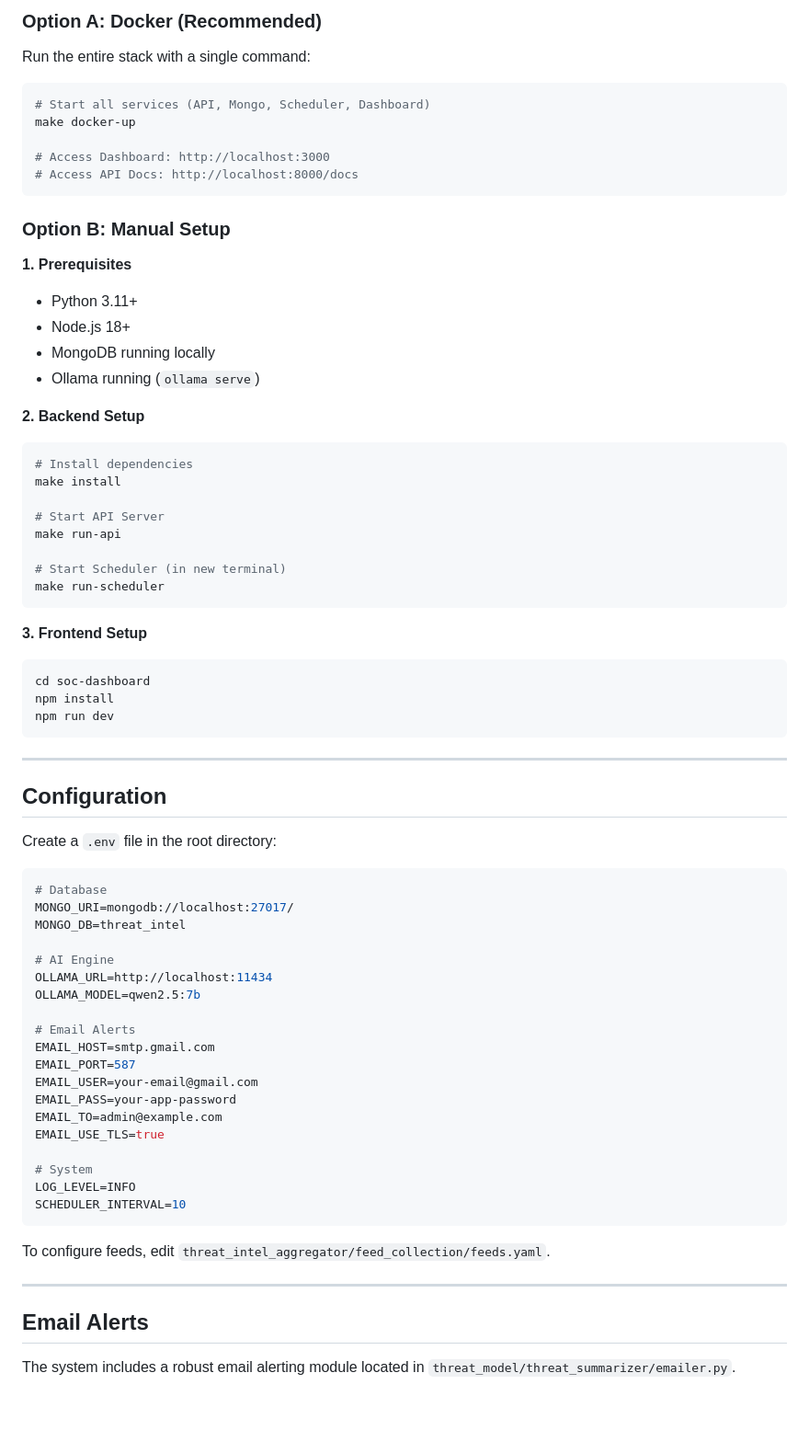
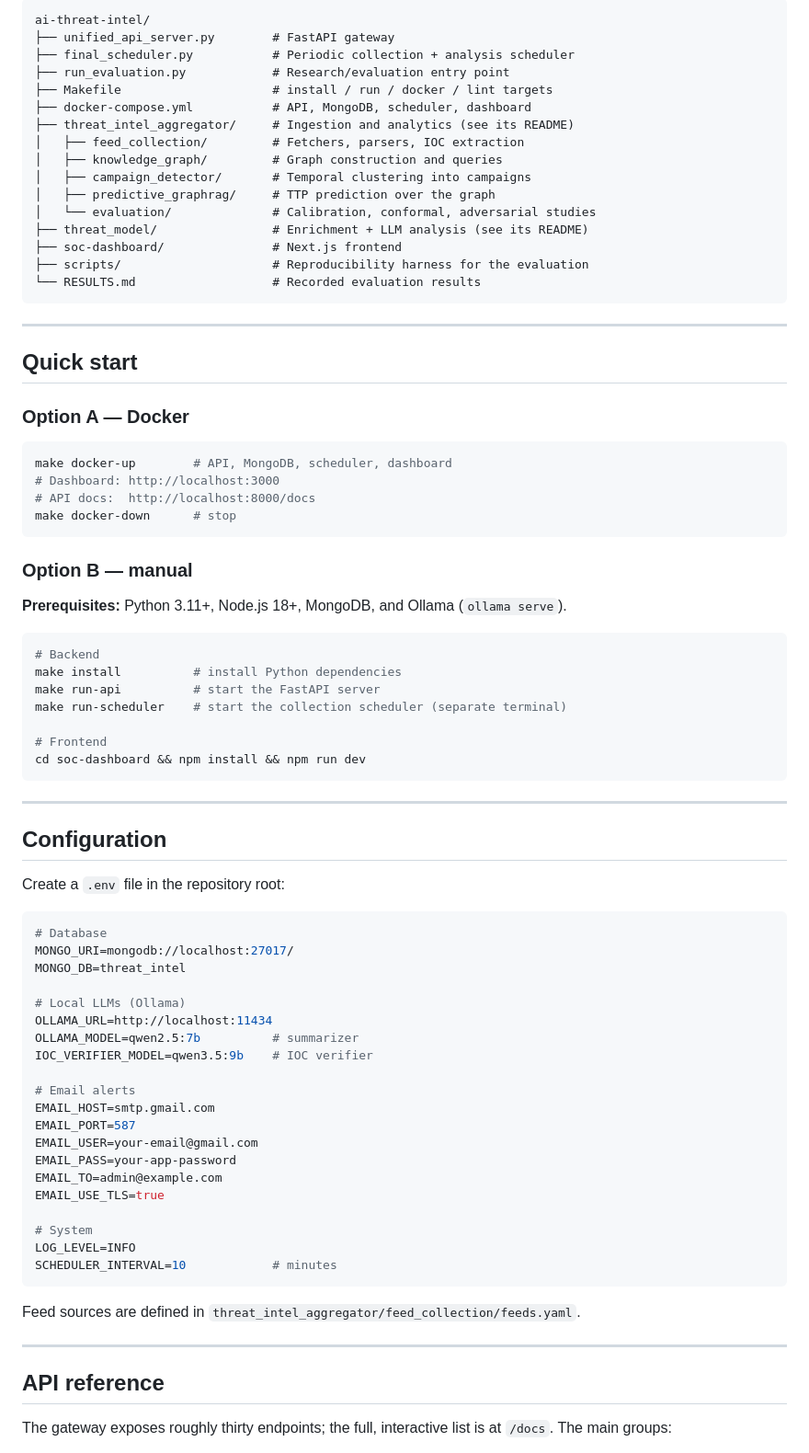
Before and after one commit to ragav1n/ai-threat-intel, a Markdown page: README.md, the part around one of its changes. Shown at 92% size. Rendered like a GitHub page; blank space fills up the shorter version.

````diff
--- a/README.md
+++ b/README.md
@@ -40,62 +65,67 @@ The platform is composed of four main microservices:
 
-### Option A: Docker (Recommended)
+```
+ai-threat-intel/
+├── unified_api_server.py        # FastAPI gateway
+├── final_scheduler.py           # Periodic collection + analysis scheduler
+├── run_evaluation.py            # Research/evaluation entry point
+├── Makefile                     # install / run / docker / lint targets
+├── docker-compose.yml           # API, MongoDB, scheduler, dashboard
+├── threat_intel_aggregator/     # Ingestion and analytics (see its README)
+│   ├── feed_collection/         # Fetchers, parsers, IOC extraction
+│   ├── knowledge_graph/         # Graph construction and queries
+│   ├── campaign_detector/       # Temporal clustering into campaigns
+│   ├── predictive_graphrag/     # TTP prediction over the graph
+│   └── evaluation/              # Calibration, conformal, adversarial studies
+├── threat_model/                # Enrichment + LLM analysis (see its README)
+├── soc-dashboard/               # Next.js frontend
+├── scripts/                     # Reproducibility harness for the evaluation
+└── RESULTS.md                   # Recorded evaluation results
+```
 
-Run the entire stack with a single command:
+---
+
+## Quick start
+
+### Option A — Docker
 
 ```bash
-# Start all services (API, Mongo, Scheduler, Dashboard)
-make docker-up
-
-# Access Dashboard: http://localhost:3000
-# Access API Docs: http://localhost:8000/docs
+make docker-up        # API, MongoDB, scheduler, dashboard
+# Dashboard: http://localhost:3000
+# API docs:  http://localhost:8000/docs
+make docker-down      # stop
 ```
 
-### Option B: Manual Setup
+### Option B — manual
 
-**1. Prerequisites**
-
-- Python 3.11+
-- Node.js 18+
-- MongoDB running locally
-- Ollama running (`ollama serve`)
-
-**2. Backend Setup**
+**Prerequisites:** Python 3.11+, Node.js 18+, MongoDB, and Ollama (`ollama serve`).
 
 ```bash
-# Install dependencies
-make install
+# Backend
+make install          # install Python dependencies
+make run-api          # start the FastAPI server
+make run-scheduler    # start the collection scheduler (separate terminal)
 
-# Start API Server
-make run-api
-
-# Start Scheduler (in new terminal)
-make run-scheduler
-```
-
-**3. Frontend Setup**
-
-```bash
-cd soc-dashboard
-npm install
-npm run dev
+# Frontend
+cd soc-dashboard && npm install && npm run dev
 ```
 
 ---
 
 ## Configuration
 
-Create a `.env` file in the root directory:
+Create a `.env` file in the repository root:
 
 ```env
 # Database
 MONGO_URI=mongodb://localhost:27017/
 MONGO_DB=threat_intel
 
-# AI Engine
+# Local LLMs (Ollama)
 OLLAMA_URL=http://localhost:11434
-OLLAMA_MODEL=qwen2.5:7b
+OLLAMA_MODEL=qwen2.5:7b          # summarizer
+IOC_VERIFIER_MODEL=qwen3.5:9b    # IOC verifier
 
-# Email Alerts
+# Email alerts
 EMAIL_HOST=smtp.gmail.com
 EMAIL_PORT=587
 EMAIL_USER=your-email@gmail.com
@@ -105,14 +135,16 @@ EMAIL_USE_TLS=true
 
 # System
 LOG_LEVEL=INFO
-SCHEDULER_INTERVAL=10
+SCHEDULER_INTERVAL=10            # minutes
 ```
 
-To configure feeds, edit `threat_intel_aggregator/feed_collection/feeds.yaml`.
+Feed sources are defined in
+`threat_intel_aggregator/feed_collection/feeds.yaml`.
 
 ---
 
-## Email Alerts
+## API reference
 
-The system includes a robust email alerting module located in `threat_model/threat_summarizer/emailer.py`.
+The gateway exposes roughly thirty endpoints; the full, interactive list is at
+`/docs`. The main groups:
 
````
Also changed, not shown: other parts of README.md (+63 -53 lines), threat_intel_aggregator/README.md (+73 -96 lines), threat_model/README.md (+56 -60 lines).
